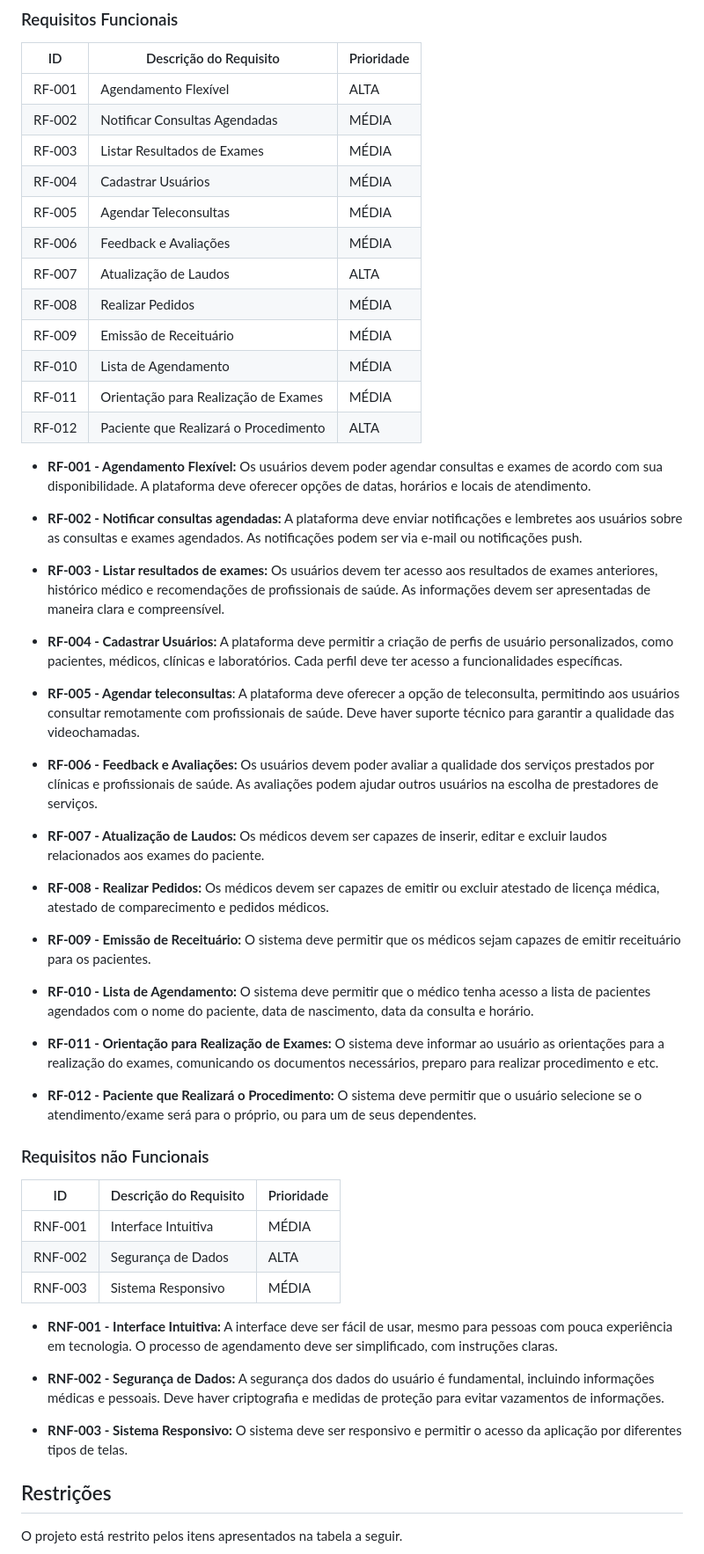
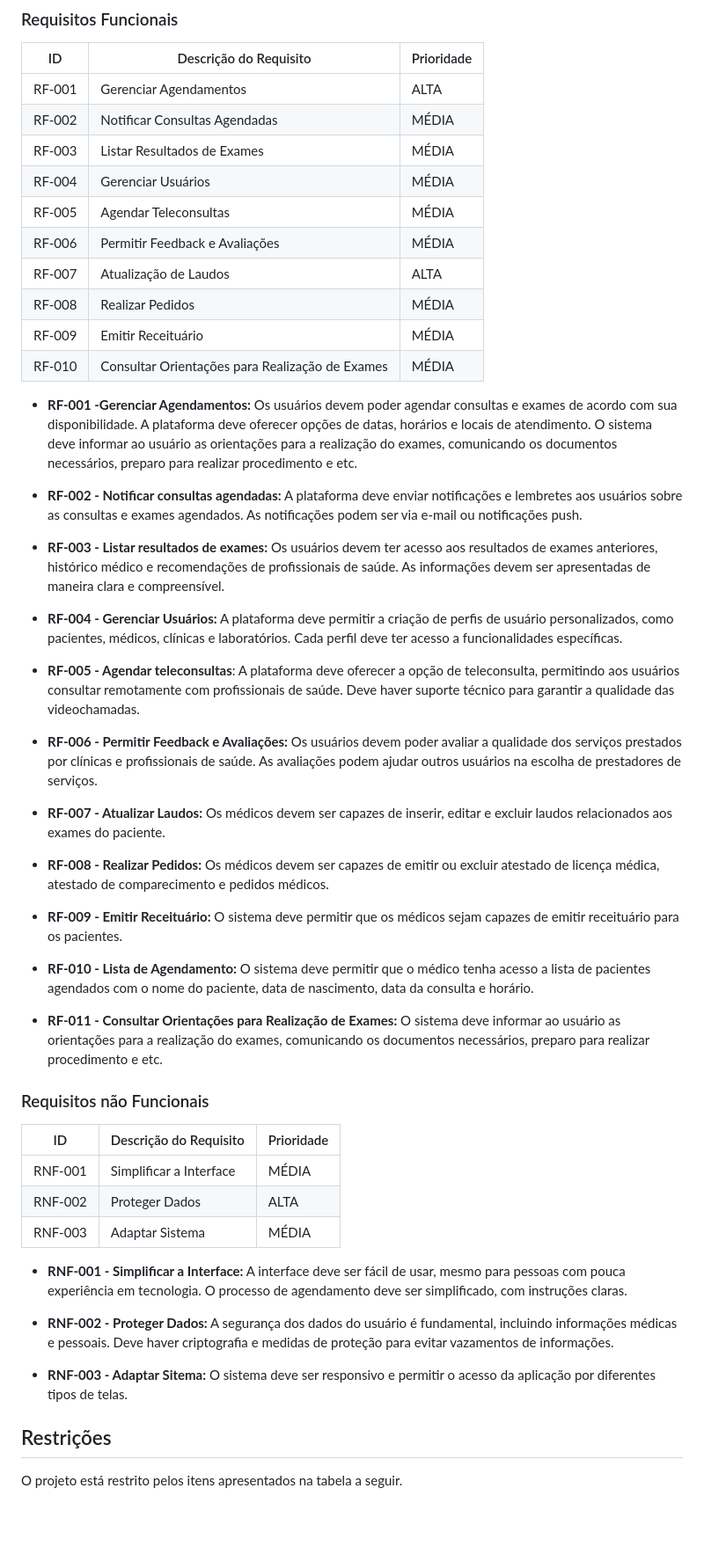
Before and after one commit to ICEI-PUC-Minas-PMV-ADS/pmv-ads-2023-2-e2-proj-int-t7-medcenter, a Markdown page: docs/02-Especificação do Projeto.md, the part around the change. Shown at 88% size. Drawn GitHub-style; blank space fills up the shorter version.

```diff
--- a/docs/02-Especificação do Projeto.md
+++ b/docs/02-Especificação do Projeto.md
@@ -94,56 +94,53 @@ As tabelas que se seguem apresentam os requisitos funcionais e não funcionais q
 
 |ID     | Descrição do Requisito  | Prioridade |
 |-------|-----------------------------------------|----|
-| RF-001 | Agendamento Flexível | ALTA |
+| RF-001 | Gerenciar Agendamentos | ALTA |
 | RF-002 | Notificar Consultas Agendadas | MÉDIA |
 | RF-003 | Listar Resultados de Exames | MÉDIA |
-| RF-004 | Cadastrar Usuários | MÉDIA |
+| RF-004 | Gerenciar Usuários | MÉDIA |
 | RF-005 | Agendar Teleconsultas | MÉDIA |
-| RF-006 | Feedback e Avaliações | MÉDIA |
+| RF-006 | Permitir Feedback e Avaliações | MÉDIA |
 | RF-007 | Atualização de Laudos | ALTA |
 | RF-008 | Realizar Pedidos | MÉDIA |
-| RF-009 | Emissão de Receituário | MÉDIA |
-| RF-010 | Lista de Agendamento | MÉDIA |
-| RF-011 | Orientação para Realização de Exames | MÉDIA |
-| RF-012 | Paciente que Realizará o Procedimento | ALTA |
+| RF-009 | Emitir Receituário | MÉDIA |
+| RF-010 | Consultar Orientações para Realização de Exames | MÉDIA |
 
-- **RF-001 - Agendamento Flexível:** Os usuários devem poder agendar consultas e exames de acordo com sua disponibilidade. A plataforma deve oferecer opções de datas, horários e locais de atendimento.
+- **RF-001 -Gerenciar Agendamentos:** Os usuários devem poder agendar consultas e exames de acordo com sua disponibilidade. A plataforma deve oferecer opções de datas, horários e locais de atendimento. O sistema deve informar ao usuário as orientações para a realização do exames, comunicando os documentos necessários, preparo para realizar procedimento e etc.
 
 - **RF-002 - Notificar consultas agendadas:** A plataforma deve enviar notificações e lembretes aos usuários sobre as consultas e exames agendados. As notificações podem ser via e-mail ou notificações push.
 
 - **RF-003 - Listar resultados de exames:** Os usuários devem ter acesso aos resultados de exames anteriores, histórico médico e recomendações de profissionais de saúde. As informações devem ser apresentadas de maneira clara e compreensível.
 
-- **RF-004 - Cadastrar Usuários:** A plataforma deve permitir a criação de perfis de usuário personalizados, como pacientes, médicos, clínicas e laboratórios. Cada perfil deve ter acesso a funcionalidades específicas.
+- **RF-004 - Gerenciar Usuários:** A plataforma deve permitir a criação de perfis de usuário personalizados, como pacientes, médicos, clínicas e laboratórios. Cada perfil deve ter acesso a funcionalidades específicas.
 
 - **RF-005 - Agendar teleconsultas**: A plataforma deve oferecer a opção de teleconsulta, permitindo aos usuários consultar remotamente com profissionais de saúde. Deve haver suporte técnico para garantir a qualidade das videochamadas.
 
-- **RF-006 - Feedback e Avaliações:** Os usuários devem poder avaliar a qualidade dos serviços prestados por clínicas e profissionais de saúde. As avaliações podem ajudar outros usuários na escolha de prestadores de serviços.
+- **RF-006 - Permitir Feedback e Avaliações:** Os usuários devem poder avaliar a qualidade dos serviços prestados por clínicas e profissionais de saúde. As avaliações podem ajudar outros usuários na escolha de prestadores de serviços.
 
-- **RF-007 - Atualização de Laudos:** Os médicos devem ser capazes de inserir, editar e excluir laudos relacionados aos exames do paciente.
+- **RF-007 - Atualizar Laudos:** Os médicos devem ser capazes de inserir, editar e excluir laudos relacionados aos exames do paciente.
 
 - **RF-008 - Realizar Pedidos:** Os médicos devem ser capazes de emitir ou excluir atestado de licença médica, atestado de comparecimento e pedidos médicos.
 
-- **RF-009 - Emissão de Receituário:** O sistema deve permitir que os médicos sejam capazes de emitir receituário para os pacientes.
+- **RF-009 - Emitir Receituário:** O sistema deve permitir que os médicos sejam capazes de emitir receituário para os pacientes.
 
 - **RF-010 - Lista de Agendamento:** O sistema deve permitir que o médico tenha acesso a lista de pacientes agendados com o nome do paciente, data de nascimento, data da consulta e horário.
 
-- **RF-011 - Orientação para Realização de Exames:** O sistema deve informar ao usuário as orientações para a realização do exames, comunicando os documentos necessários, preparo para realizar procedimento e etc.
+- **RF-011 - Consultar Orientações para Realização de Exames:** O sistema deve informar ao usuário as orientações para a realização do exames, comunicando os documentos necessários, preparo para realizar procedimento e etc.
 
-- **RF-012 - Paciente que Realizará o Procedimento:** O sistema deve permitir que o usuário selecione se o atendimento/exame será para o próprio, ou para um de seus dependentes.
 
 ### Requisitos não Funcionais
 
 |ID     | Descrição do Requisito  |Prioridade |
 |-------|-------------------------|----|
-|RNF-001| Interface Intuitiva | MÉDIA |
-|RNF-002| Segurança de Dados | ALTA |
-|RNF-003| Sistema Responsivo | MÉDIA |
+|RNF-001| Simplificar a Interface | MÉDIA |
+|RNF-002| Proteger Dados | ALTA |
+|RNF-003| Adaptar Sistema | MÉDIA |
 
-- **RNF-001 - Interface Intuitiva:** A interface deve ser fácil de usar, mesmo para pessoas com pouca experiência em tecnologia. O processo de agendamento deve ser simplificado, com instruções claras.
+- **RNF-001 - Simplificar a Interface:** A interface deve ser fácil de usar, mesmo para pessoas com pouca experiência em tecnologia. O processo de agendamento deve ser simplificado, com instruções claras.
 
-- **RNF-002 - Segurança de Dados:** A segurança dos dados do usuário é fundamental, incluindo informações médicas e pessoais. Deve haver criptografia e medidas de proteção para evitar vazamentos de informações.
+- **RNF-002 - Proteger Dados:** A segurança dos dados do usuário é fundamental, incluindo informações médicas e pessoais. Deve haver criptografia e medidas de proteção para evitar vazamentos de informações.
 
-- **RNF-003 - Sistema Responsivo:** O sistema deve ser responsivo e permitir o acesso da aplicação por diferentes tipos de telas.
+- **RNF-003 - Adaptar Sitema:** O sistema deve ser responsivo e permitir o acesso da aplicação por diferentes tipos de telas.
 
 ## Restrições
 
```
